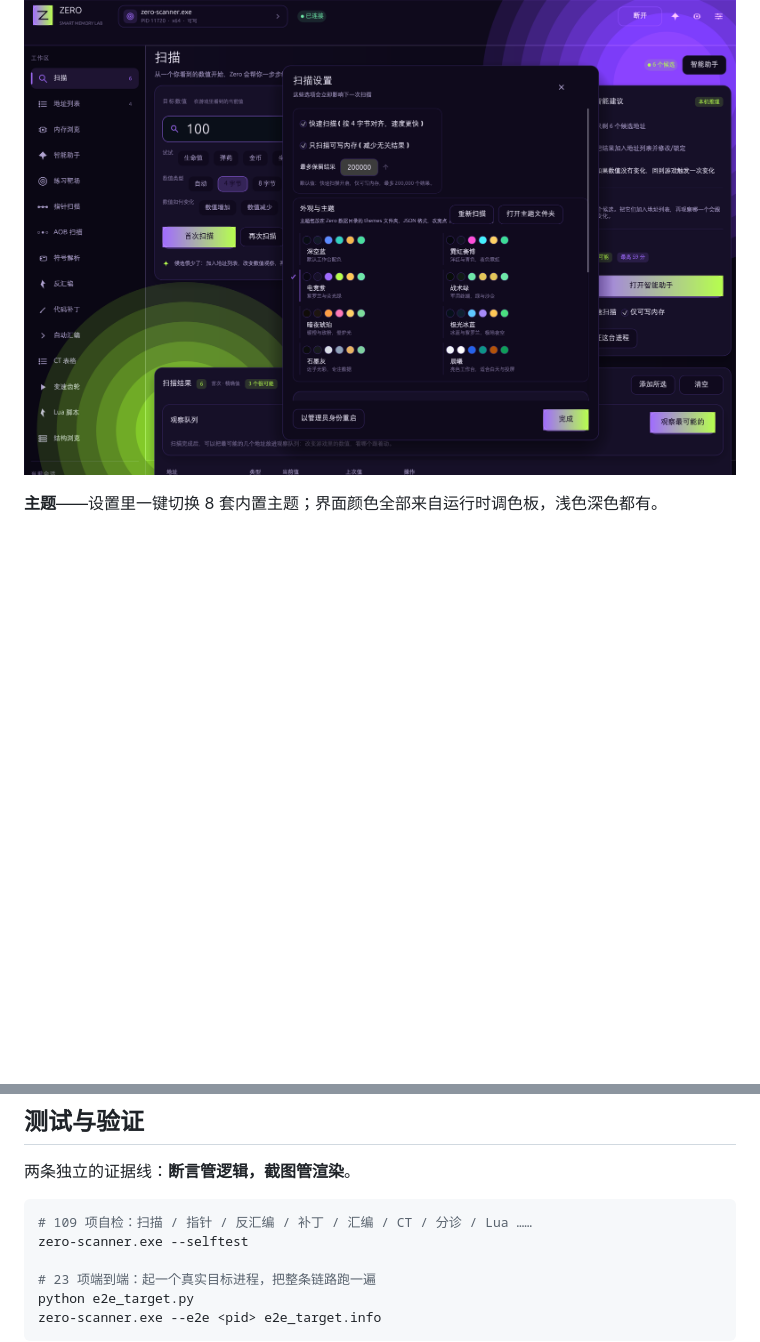
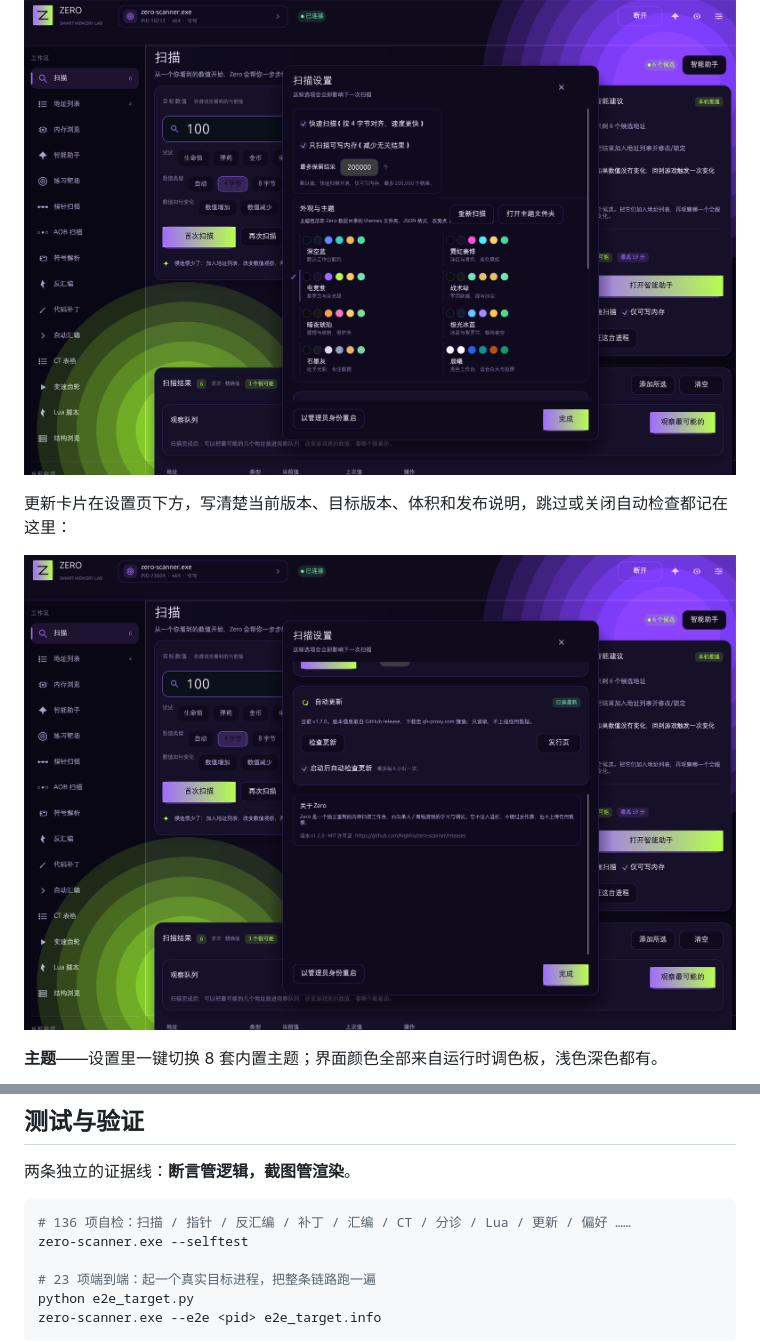
Before and after one commit to highho/zero-scanner, a Markdown page: README.md, 2 parts joined by grey strips. Rendered like a GitHub page; pictures changed too: docs/settings-update.png (added), docs/settings.png; blank space fills up the shorter version.

````diff
--- a/README.md
+++ b/README.md
@@ -71,6 +71,10 @@
 
 ![设置](docs/settings.png)
 
+更新卡片在设置页下方，写清楚当前版本、目标版本、体积和发布说明，跳过或关闭自动检查都记在这里：
+
+![自动更新](docs/settings-update.png)
+
 **主题**——设置里一键切换 8 套内置主题；界面颜色全部来自运行时调色板，浅色深色都有。
 
 ![主题设置](docs/settings-themes.png)
@@ -361,7 +368,7 @@ bash installer/build.sh
 两条独立的证据线：**断言管逻辑，截图管渲染**。
 
 ```bash
-# 109 项自检：扫描 / 指针 / 反汇编 / 补丁 / 汇编 / CT / 分诊 / Lua ……
+# 136 项自检：扫描 / 指针 / 反汇编 / 补丁 / 汇编 / CT / 分诊 / Lua / 更新 / 偏好 ……
 zero-scanner.exe --selftest
 
 # 23 项端到端：起一个真实目标进程，把整条链路跑一遍
````
Also changed, not shown: other parts of README.md (+16 -13 lines), 7 other files.
